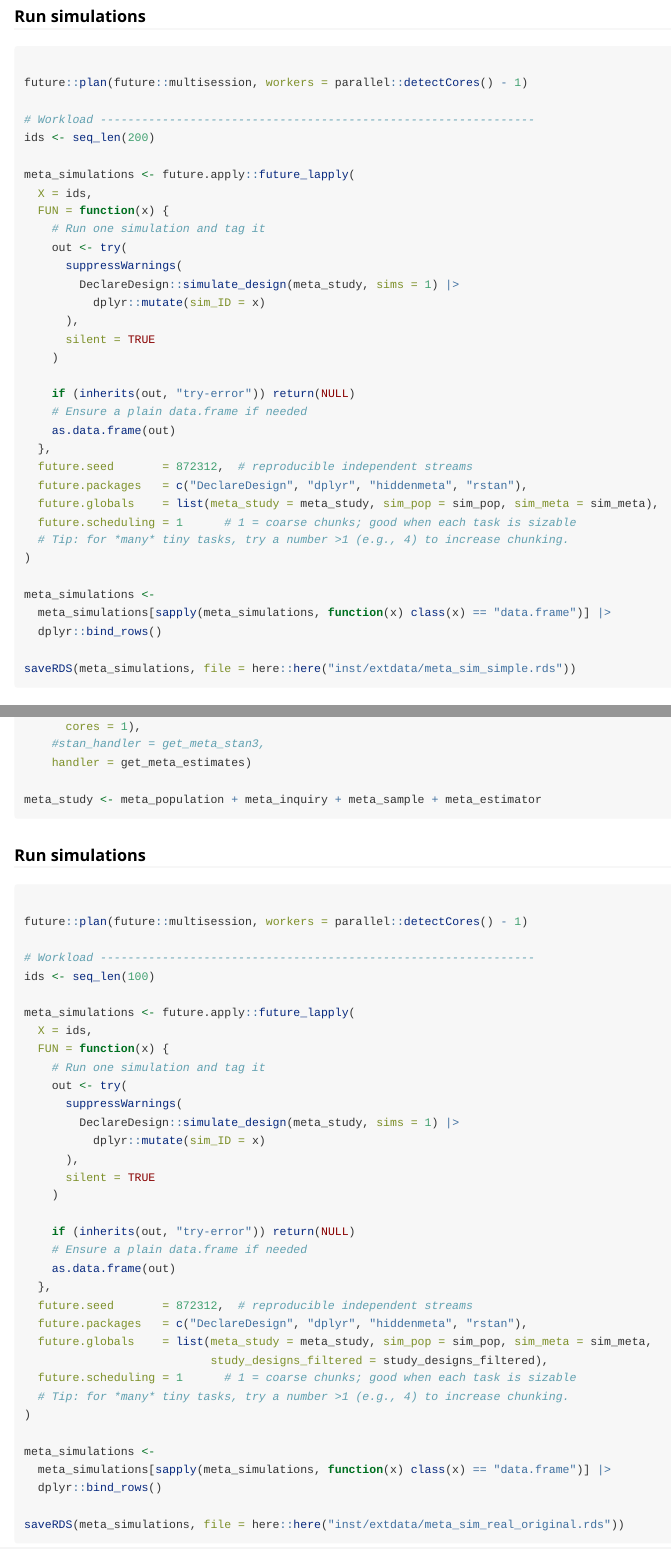
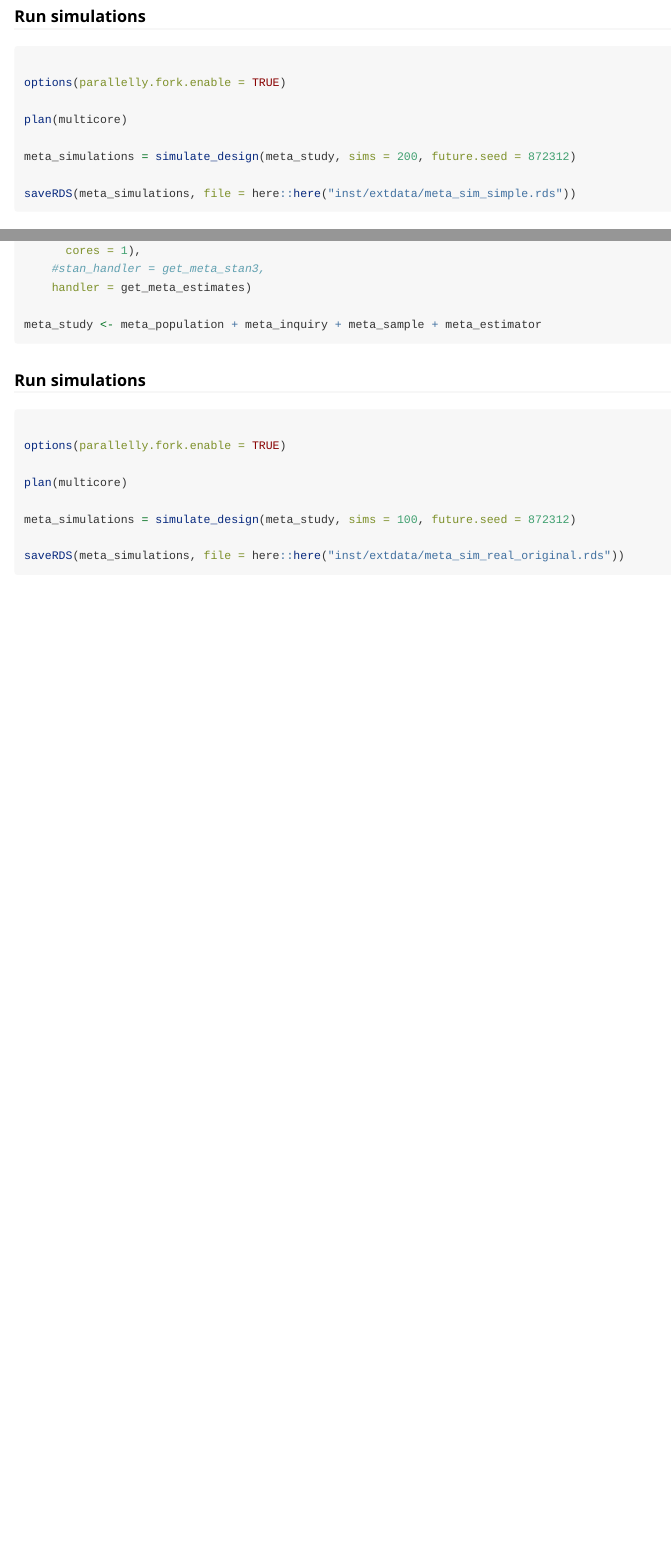
Before and after one commit to gerasy1987/hiddenmeta, an R Markdown document (vignettes/meta-example.Rmd): the page in a window 1100 px wide, from 3240 px down, and a second part further down, joined at a grey line. Rendered offline with R 4.5, knitr and Pandoc, with nearby package versions; some code elsewhere in the file could not run offline; long lines of code are wrapped.

Commit message:
Use DeclareDesign parallelization for the first two simulations. Still need to figure out how to incorporate it without errors into the for loop parallel code at the bottom.

````diff
--- a/vignettes/meta-example.Rmd
+++ b/vignettes/meta-example.Rmd
@@ -187,37 +187,11 @@ draw_data(meta_study) |>
 
 ```{r draw_sims, eval=FALSE}
 
-future::plan(future::multisession, workers = parallel::detectCores() - 1)
+options(parallelly.fork.enable = TRUE)
 
-# Workload ---------------------------------------------------------------
-ids <- seq_len(200)
+plan(multicore)
 
-meta_simulations <- future.apply::future_lapply(
-  X = ids,
-  FUN = function(x) {
-    # Run one simulation and tag it
-    out <- try(
-      suppressWarnings(
-        DeclareDesign::simulate_design(meta_study, sims = 1) |>
-          dplyr::mutate(sim_ID = x)
-      ),
-      silent = TRUE
-    )
-
-    if (inherits(out, "try-error")) return(NULL)
-    # Ensure a plain data.frame if needed
-    as.data.frame(out)
-  },
-  future.seed       = 872312,  # reproducible independent streams
-  future.packages   = c("DeclareDesign", "dplyr", "hiddenmeta", "rstan"),
-  future.globals    = list(meta_study = meta_study, sim_pop = sim_pop, sim_meta = sim_meta),
-  future.scheduling = 1      # 1 = coarse chunks; good when each task is sizable
-  # Tip: for *many* tiny tasks, try a number >1 (e.g., 4) to increase chunking.
-)
-
-meta_simulations <-
-  meta_simulations[sapply(meta_simulations, function(x) class(x) == "data.frame")] |>
-  dplyr::bind_rows()
+meta_simulations = simulate_design(meta_study, sims = 200, future.seed = 872312)
 
 saveRDS(meta_simulations, file = here::here("inst/extdata/meta_sim_simple.rds"))
 ```
@@ -329,38 +303,11 @@ meta_study <- meta_population + meta_inquiry + meta_sample + meta_estimator
 
 ```{r draw_sims_real, eval=FALSE}
 
-future::plan(future::multisession, workers = parallel::detectCores() - 1)
+options(parallelly.fork.enable = TRUE)
 
-# Workload ---------------------------------------------------------------
-ids <- seq_len(100)
+plan(multicore)
 
-meta_simulations <- future.apply::future_lapply(
-  X = ids,
-  FUN = function(x) {
-    # Run one simulation and tag it
-    out <- try(
-      suppressWarnings(
-        DeclareDesign::simulate_design(meta_study, sims = 1) |>
-          dplyr::mutate(sim_ID = x)
-      ),
-      silent = TRUE
-    )
-
-    if (inherits(out, "try-error")) return(NULL)
-    # Ensure a plain data.frame if needed
-    as.data.frame(out)
-  },
-  future.seed       = 872312,  # reproducible independent streams
-  future.packages   = c("DeclareDesign", "dplyr", "hiddenmeta", "rstan"),
-  future.globals    = list(meta_study = meta_study, sim_pop = sim_pop, sim_meta = sim_meta,
-                           study_designs_filtered = study_designs_filtered),
-  future.scheduling = 1      # 1 = coarse chunks; good when each task is sizable
-  # Tip: for *many* tiny tasks, try a number >1 (e.g., 4) to increase chunking.
-)
-
-meta_simulations <-
-  meta_simulations[sapply(meta_simulations, function(x) class(x) == "data.frame")] |>
-  dplyr::bind_rows()
+meta_simulations = simulate_design(meta_study, sims = 100, future.seed = 872312)
 
 saveRDS(meta_simulations, file = here::here("inst/extdata/meta_sim_real_original.rds"))
 
````
